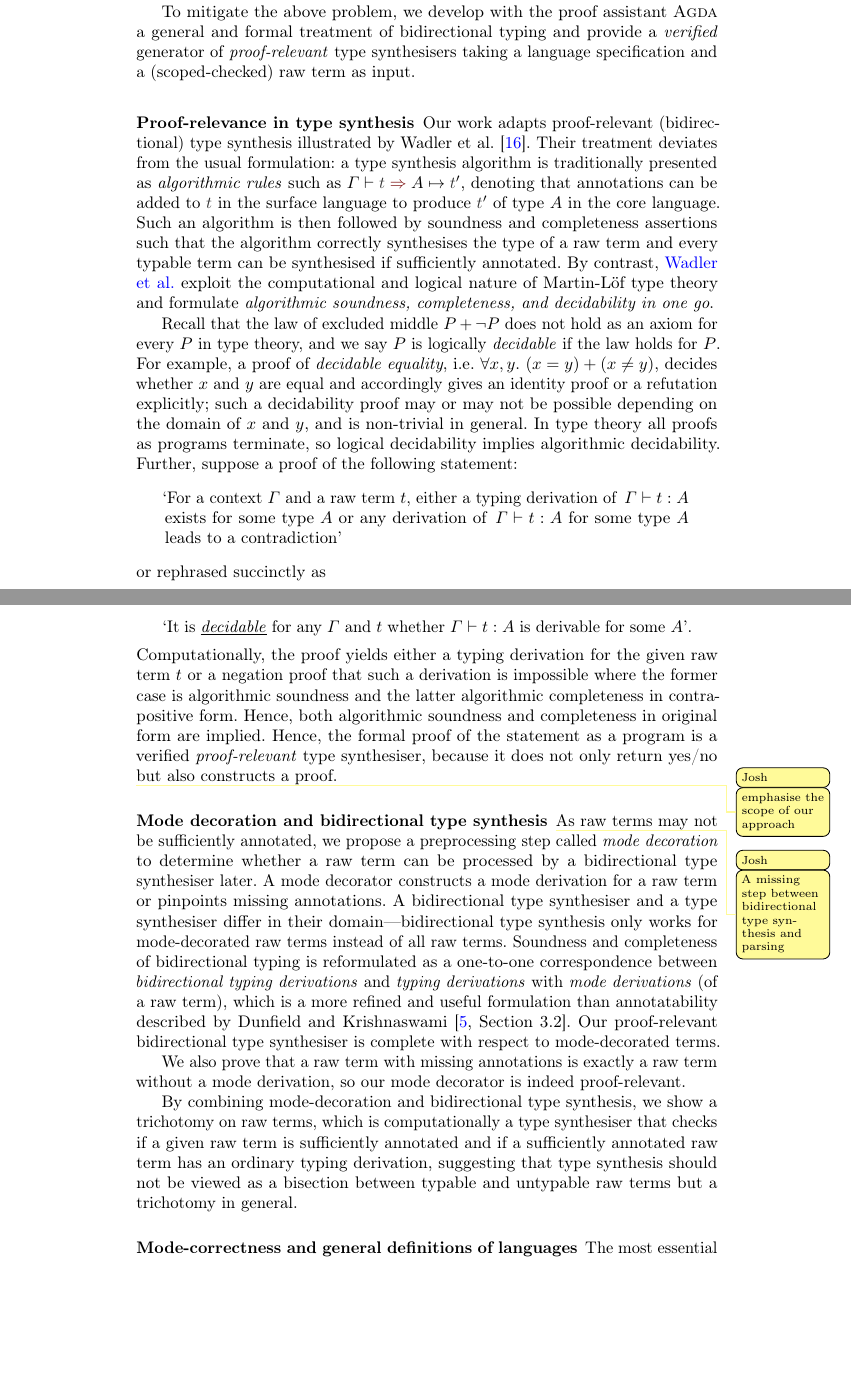
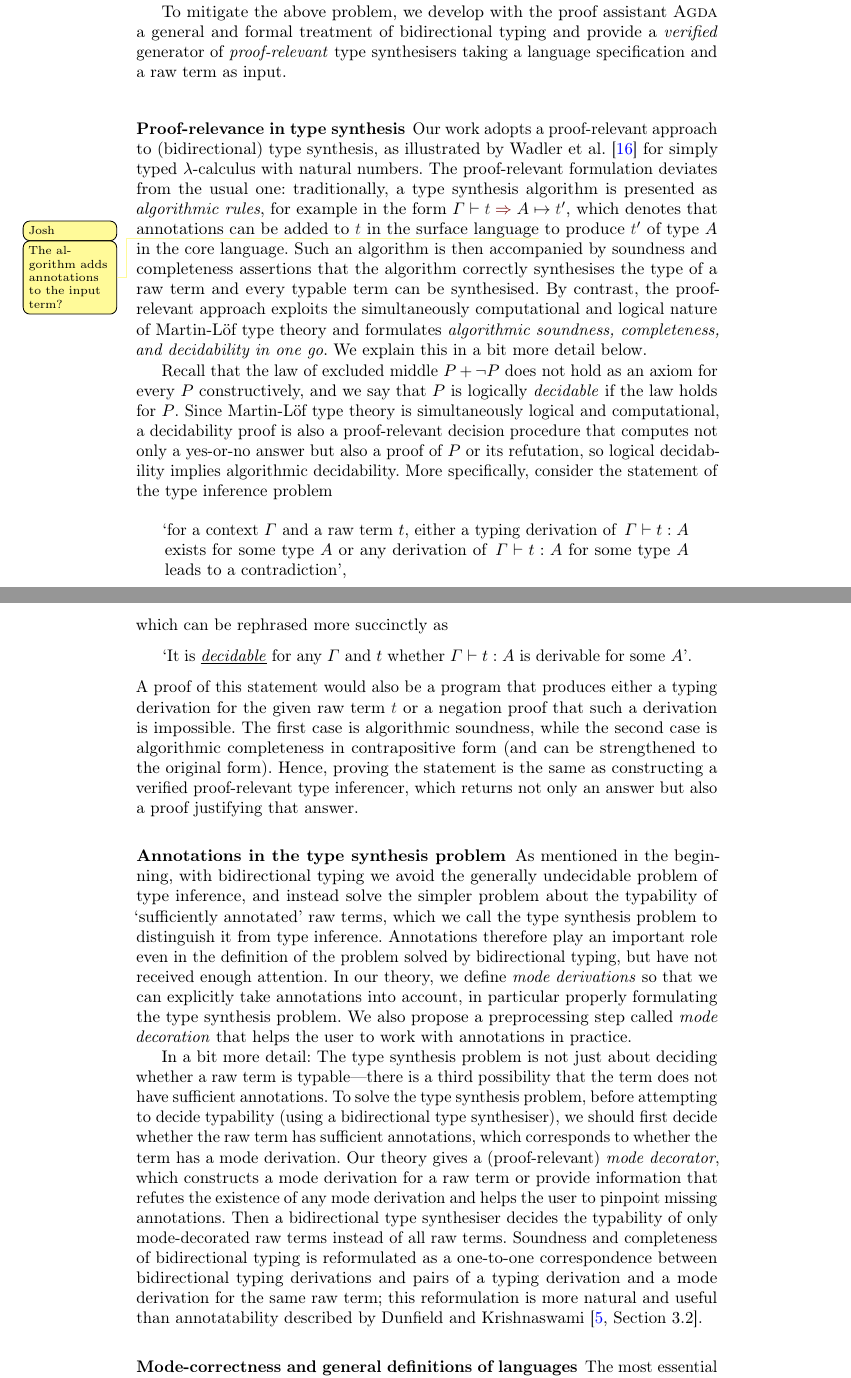
Before and after one commit to L-TChen/BiSig, a LaTeX thesis (tex/ESOP24/BiSig.tex, which reads tex/ESOP24/S1-intro.tex): two parts of pages 2 and 3 of 27, joined at a grey line, cut so that both start at the same text, the shorter picture padded with empty space. Compiled offline with pdfLaTeX.

Commit message:
[ tex ] Revised S1

```diff
--- a/tex/ESOP24/S1-intro.tex
+++ b/tex/ESOP24/S1-intro.tex
@@ -33,45 +32,64 @@ for bidirectional typing, \citeauthor{Dunfield2021} only present informal design
 Moreover, unlike the plethora of available parser generators, `type-synthesiser generators' rarely exist, so each type synthesiser has to be independently built, not to mention their correctness.
 
-To mitigate the above problem, we develop with the proof assistant \Agda a general and formal treatment of bidirectional typing and provide a \emph{verified} generator of \emph{proof-relevant} type synthesisers taking a language specification and a (scoped-checked) raw term as input.
+To mitigate the above problem, we develop with the proof assistant \Agda a general and formal treatment of bidirectional typing and provide a \emph{verified} generator of \emph{proof-relevant} type synthesisers taking a language specification and a raw term as input.
 
 \subsubsection{Proof-relevance in type synthesis}
 \label{sec:PLFA}
 
-Our work adapts proof-relevant (bidirectional) type synthesis illustrated by \citet{Wadler2022}.
-Their treatment deviates from the usual formulation:
-a type synthesis algorithm is traditionally presented as \emph{algorithmic rules} such as $\Gamma |- \isTerm{t} \syn A \mapsto \isTerm{t}'$, denoting that annotations can be added to $\isTerm{t}$ in the surface language to produce $\isTerm{t}'$ of type $A$ in the core language.
-Such an algorithm is then followed by soundness and completeness assertions such that the algorithm correctly synthesises the type of a raw term and every typable term can be synthesised if sufficiently annotated.
-By contrast, \citeauthor{Wadler2022} exploit the computational and logical nature of Martin-L\"of type theory and formulate \emph{algorithmic soundness, completeness, and decidability in one go}.
+Our work adopts a proof-relevant approach to (bidirectional) type synthesis, as illustrated by \citet{Wadler2022} for simply typed $\lambda$-calculus with natural numbers.
+The proof-relevant formulation deviates from the usual one:
+traditionally, a type synthesis algorithm is presented as \emph{algorithmic rules}, for example in the form $\Gamma |- \isTerm{t} \syn A \mapsto \isTerm{t}'$, which denotes that annotations can be added to~$\isTerm{t}$ in the surface language%
+\Josh{The algorithm adds annotations to the input term?}
+to produce $\isTerm{t}'$ of type~$A$ in the core language.
+Such an algorithm is then accompanied by soundness and completeness assertions that the algorithm correctly synthesises the type of a raw term and every typable term can be synthesised.
+By contrast, the proof-relevant approach exploits the simultaneously computational and logical nature of Martin-L\"of type theory and formulates \emph{algorithmic soundness, completeness, and decidability in one go}.
+We explain this in a bit more detail below.
 %(although they do not emphasise the difference of their approach from the traditional one)
 
-Recall that the law of excluded middle $P + \neg P$ does not hold as an axiom for every $P$ in type theory, and we say $P$~is logically \emph{decidable} if the law holds for~$P$.
-For example, a proof of \emph{decidable equality}, i.e. $\forall x, y.~(x = y) + (x \neq y)$, decides whether $x$~and~$y$ are equal and accordingly gives an identity proof or a refutation explicitly; such a decidability proof may or may not be possible depending on the domain of $x$~and~$y$, and is non-trivial in general.
-In type theory all proofs as programs terminate, so logical decidability implies algorithmic decidability.
-Further, suppose a proof of the following statement:
+Recall that the law of excluded middle $P + \neg P$ does not hold as an axiom for every~$P$ constructively, and we say that $P$~is logically \emph{decidable} if the law holds for~$P$.
+Since Martin-L\"of type theory is simultaneously logical and computational, a decidability proof is also a proof-relevant decision procedure that computes not only a yes-or-no answer but also a proof of~$P$ or its refutation, so logical decidability implies algorithmic decidability.
+%For example, a proof of \emph{decidable equality}, i.e.~$\forall x, y.~(x = y) + (x \neq y)$, decides whether $x$~and~$y$ are equal and accordingly gives an identity proof or a refutation explicitly.
+%Such a decidability proof may or may not be possible depending on the domain of $x$~and~$y$, and is non-trivial in general.
+%In type theory all proofs as programs terminate, so logical decidability implies algorithmic decidability.
+More specifically, consider the statement of the type inference problem
 \begin{quote}
-  `For a context $\Gamma$ and a raw term $t$, either a typing derivation of\, $\Gamma |- t : A$ exists for some type~$A$ or any derivation of\, $\Gamma |- t : A$ for some type~$A$ leads to a contradiction'
+  `for a context $\Gamma$ and a raw term $t$, either a typing derivation of\, $\Gamma |- t : A$ exists for some type~$A$ or any derivation of\, $\Gamma |- t : A$ for some type~$A$ leads to a contradiction',
 \end{quote}
-or rephrased succinctly as
+which can be rephrased more succinctly as
 \begin{quote}
   `It is \underline{\emph{decidable}} for any $\Gamma$~and~$t$ whether $\Gamma |- t : A$ is derivable for some~$A$'.
 \end{quote}
-Computationally, the proof yields either a typing derivation for the given raw term~$t$ or a negation proof that such a derivation is impossible where the former case is algorithmic soundness and the latter algorithmic completeness in contrapositive form.
-Hence, both algorithmic soundness and completeness in original form are implied.
-Hence, the formal proof of the statement as a program is a verified \emph{proof-relevant} type synthesiser, because it does not only return yes/no but also constructs a proof.
+A proof of this statement would also be a program that produces either a typing derivation for the given raw term~$\isTerm{t}$ or a negation proof that such a derivation is impossible.
+The first case is algorithmic soundness, while the second case is algorithmic completeness in contrapositive form (and can be strengthened to the original form).
+Hence, proving the statement is the same as constructing a verified proof-relevant type inferencer, which returns not only an answer but also a proof justifying that answer.
+
+%Hence, both algorithmic soundness and completeness in original form are implied.
 %For a type synthesiser being proof-relevant, all of its intermediate programs have to be proof-relevant, including bidirectional type synthesiser and its mode decorator.
+%\Josh{emphasise the scope of our approach}
 
-\Josh{emphasise the scope of our approach}
-\subsubsection{Mode decoration and bidirectional type synthesis}
-\Josh{A missing step between bidirectional type synthesis and parsing}
-As raw terms may not be sufficiently annotated, we propose a preprocessing step called \emph{mode decoration} to determine whether a raw term can be processed by a bidirectional type synthesiser later.
-A mode decorator constructs a mode derivation for a raw term or pinpoints missing annotations.
-A bidirectional type synthesiser and a type synthesiser differ in their domain---bidirectional type synthesis only works for mode-decorated raw terms instead of all raw terms.
-Soundness and completeness of bidirectional typing is reformulated as a one-to-one correspondence between \emph{bidirectional typing derivations} and \emph{typing derivations} with \emph{mode derivations} (of a raw term), which is a more refined and useful formulation than annotatability described by \citet[Section~3.2]{Dunfield2021}.
-Our proof-relevant bidirectional type synthesiser is complete with respect to mode-decorated terms.
+\subsubsection{Annotations in the type synthesis problem}
+%\Josh{A missing step between bidirectional type synthesis and parsing}
 
-We also prove that a raw term with missing annotations is exactly a raw term without a mode derivation, so our mode decorator is indeed proof-relevant.
+As mentioned in the beginning, with bidirectional typing we avoid the generally undecidable problem of type inference, and instead solve the simpler problem about the typability of `sufficiently annotated' raw terms, which we call the type synthesis problem to distinguish it from type inference.
+Annotations therefore play an important role even in the definition of the problem solved by bidirectional typing, but have not received enough attention.
+In our theory, we define \emph{mode derivations} so that we can explicitly take annotations into account, in particular properly formulating the type synthesis problem.
+We also propose a preprocessing step called \emph{mode decoration} that helps the user to work with annotations in practice.
 
-By combining mode-decoration and bidirectional type synthesis, we show a trichotomy on raw terms, which is computationally a type synthesiser that checks if a given raw term is sufficiently annotated and if a sufficiently annotated raw term has an ordinary typing derivation, suggesting that type synthesis should not be viewed as a bisection between typable and untypable raw terms but a trichotomy in general.
+In a bit more detail:
+The type synthesis problem is not just about deciding whether a raw term is typable---there is a third possibility that the term does not have sufficient annotations.
+To solve the type synthesis problem, before attempting to decide typability (using a bidirectional type synthesiser), we should first decide whether the raw term has sufficient annotations, which corresponds to whether the term has a mode derivation.
+Our theory gives a (proof-relevant) \emph{mode decorator}, which constructs a mode derivation for a raw term or provide information that refutes the existence of any mode derivation and helps the user to pinpoint missing annotations.
+Then a bidirectional type synthesiser decides the typability of only mode-decorated raw terms instead of all raw terms.
+Soundness and completeness of bidirectional typing is reformulated as a one-to-one correspondence between bidirectional typing derivations and pairs of a typing derivation and a mode derivation for the same raw term; this reformulation is more natural and useful than annotatability described by \citet[Section~3.2]{Dunfield2021}.
+
+%As raw terms may not be sufficiently annotated, we propose a preprocessing step called \emph{mode decoration} to determine whether a raw term can be processed by a bidirectional type synthesiser later.
+%A bidirectional type synthesiser and a type synthesiser differ in their domain---bidirectional type synthesis only works for mode-decorated raw terms instead of all raw terms.
+
+%Our proof-relevant bidirectional type synthesiser is complete with respect to mode-decorated terms.
+%We also prove that a raw term with missing annotations is exactly a raw term without a mode derivation, so our mode decorator is indeed proof-relevant.
+
+%By combining mode-decoration and bidirectional type synthesis, we show a trichotomy on raw terms, which is computationally a type synthesiser that checks if a given raw term is sufficiently annotated and if a sufficiently annotated raw term has an ordinary typing derivation, suggesting that type synthesis should not be viewed as a bisection between typable and untypable raw terms but a trichotomy in general.
+%\Josh{elaborate}
 
 \subsubsection{Mode-correctness and general definitions of languages}
 \label{sec:language-formalisation}
```
Also changed, not shown: tex/ESOP24/S1-intro.tex (12 more changed lines).
